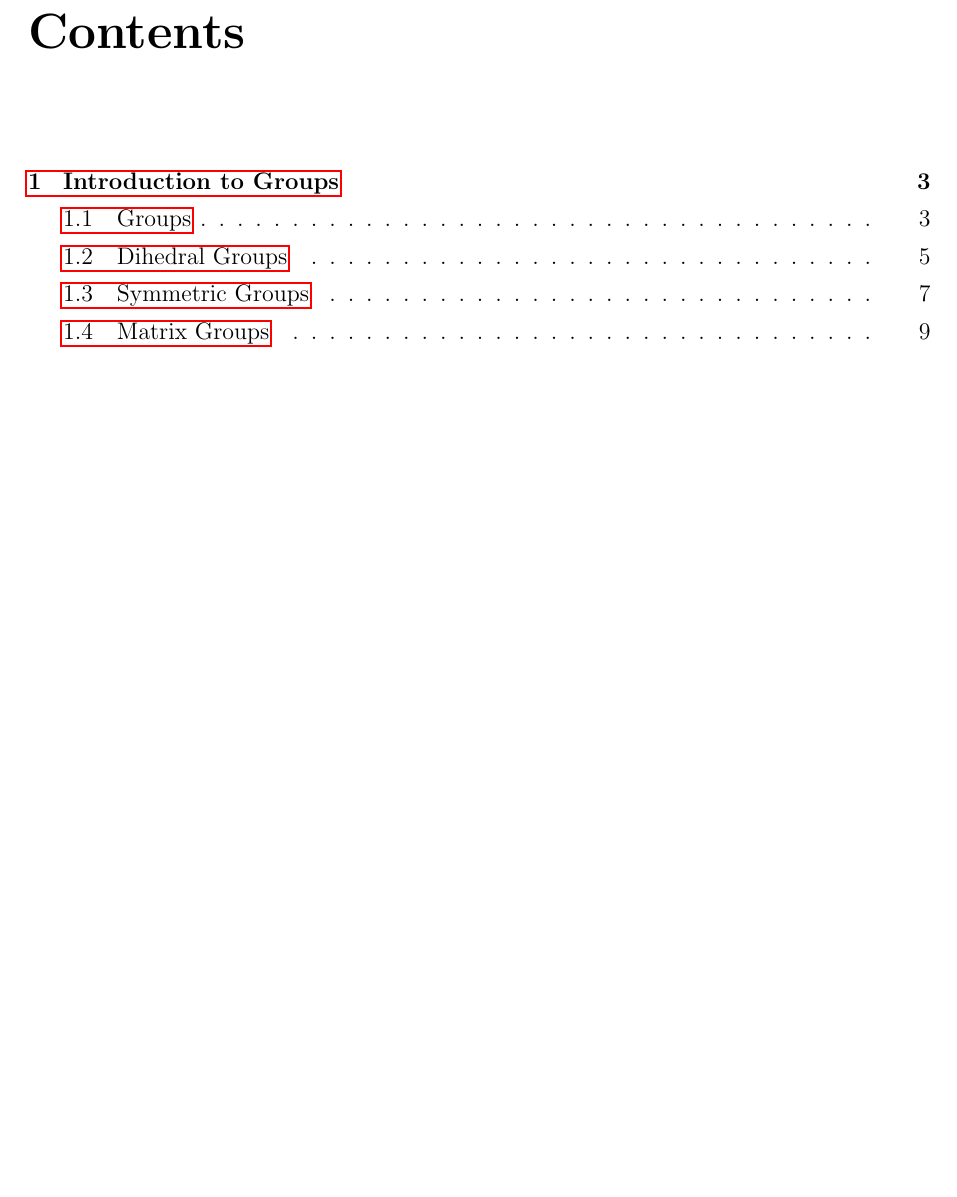
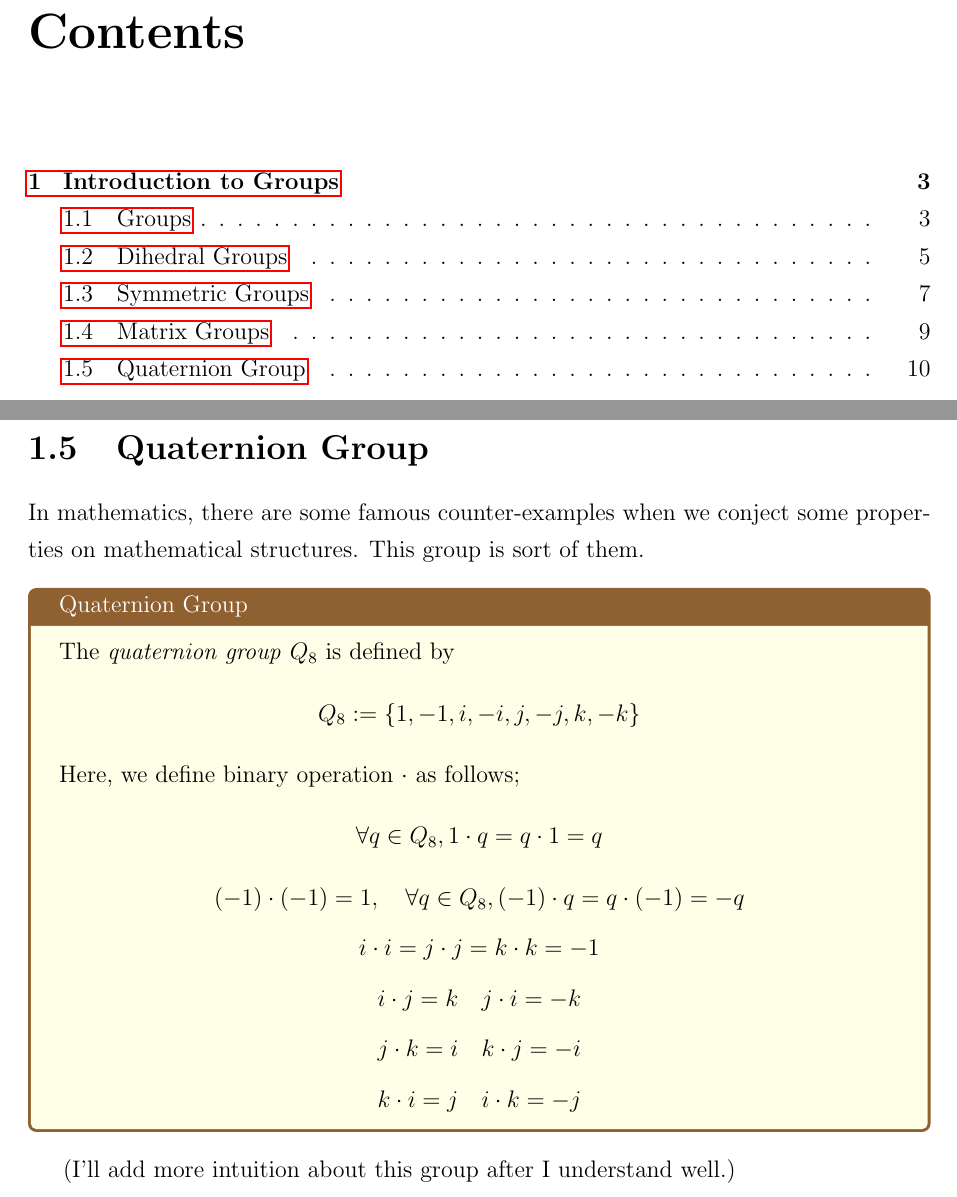
Before and after one commit to hojune-lee/Abstract-Algebra, a LaTeX thesis (MAS311.tex): part of page 2 of 9 before the commit and two parts of pages 2 and 10 of 10 after it, the two joined at a grey line, cut so that both start at the same text, the shorter picture padded with empty space. Compiled offline with pdfLaTeX.

Commit message:
Chapter 1.5. Queternion Group

```diff
--- a/MAS311.tex
+++ b/MAS311.tex
@@ -520,4 +520,28 @@ It called \textit{general linear group of degree $n$}.
 
 \end{tcolorbox}
 
+\newpage
+
+\section{Quaternion Group}
+
+In mathematics, there are some famous counter-examples when we conject some properties on mathematical structures.
+This group is sort of them.
+
+\begin{tcolorbox}[colback=yellow!10!white,colframe=brown!75!black,title=Quaternion Group]
+
+The \textit{quaternion group} $Q_8$ is defined by
+\[Q_8 := \{1, -1, i, -i, j, -j, k, -k\}\]
+
+Here, we define binary operation $\cdot$ as follows;
+\[\forall q \in Q_8, 1 \cdot q = q \cdot 1 = q\]
+\[(-1) \cdot (-1) = 1, \quad \forall q \in Q_8, (-1) \cdot q = q \cdot (-1) = -q\]
+\[i \cdot i = j \cdot j = k \cdot k = -1\]
+\[i \cdot j = k \quad j \cdot i = -k \]
+\[j \cdot k = i \quad k \cdot j = -i \]
+\[k \cdot i = j \quad i \cdot k = -j\]
+
+\end{tcolorbox}
+
+(I'll add more intuition about this group after I understand well.)
+
 \end{document}
```
Also changed, not shown: MAS311.pdf.
